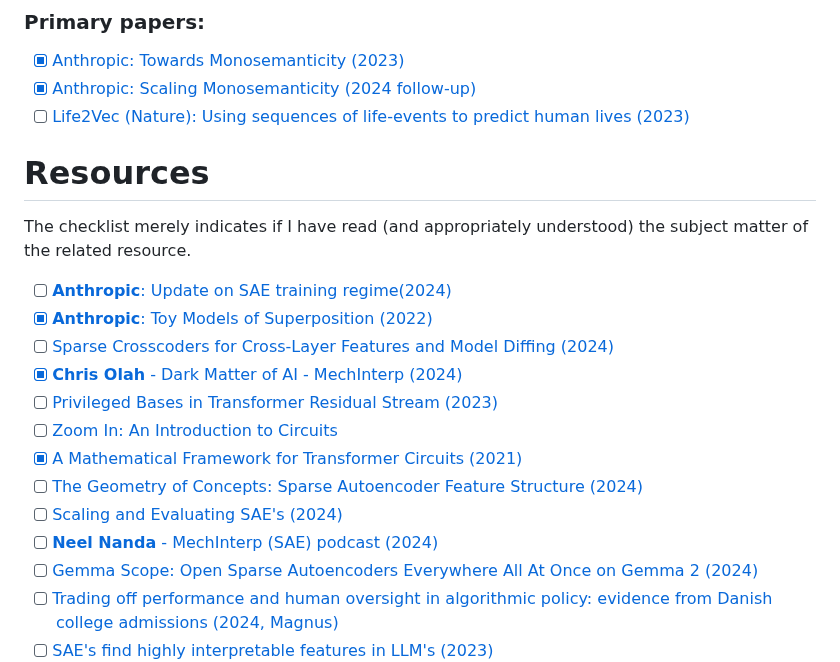
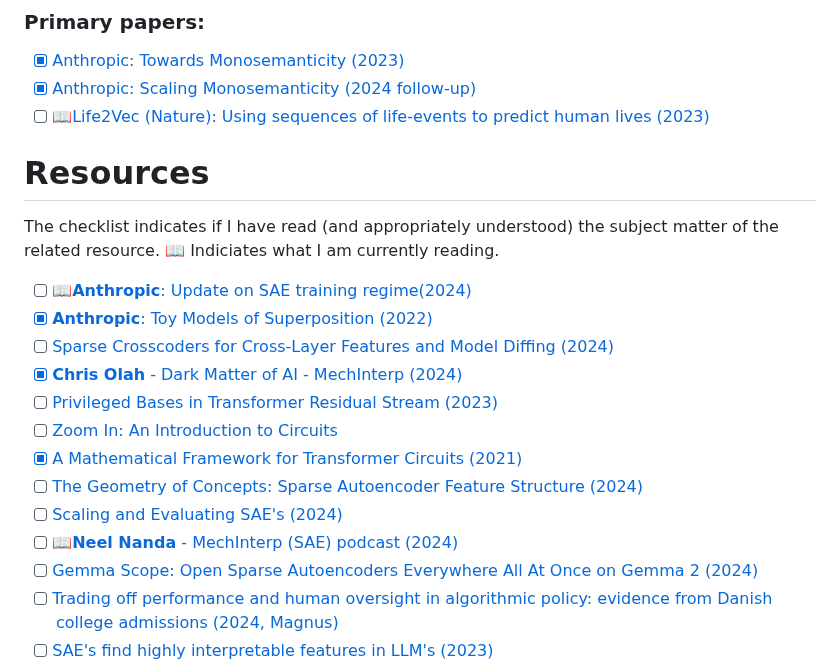
Before and after one commit to JaQtae/MechInterp-L2V, a Markdown page: README.md, the part around one of its changes. GitHub-like rendering.

```diff
--- a/README.md
+++ b/README.md
@@ -3,12 +3,13 @@ MSc. Human-Centered Artificial Intelligence, DTU Compute anno 2025. This concern
 ### Primary papers:
 - [x] [Anthropic: Towards Monosemanticity (2023)](https://transformer-circuits.pub/2023/monosemantic-features)
 - [x] [Anthropic: Scaling Monosemanticity (2024 follow-up)](https://transformer-circuits.pub/2024/scaling-monosemanticity/)
-- [ ] [Life2Vec (Nature): Using sequences of life-events to predict human lives (2023)](https://www.nature.com/articles/s43588-023-00573-5)
+- [ ] 📖[Life2Vec (Nature): Using sequences of life-events to predict human lives (2023)](https://www.nature.com/articles/s43588-023-00573-5)
 
 # Resources
-The checklist merely indicates if I have read (and appropriately understood) the subject matter of the related resource.
+The checklist indicates if I have read (and appropriately understood) the subject matter of the related resource.
+📖 Indiciates what I am currently reading.
 
-- [ ] [**Anthropic**: Update on SAE training regime(2024)](https://transformer-circuits.pub/2024/april-update/index.html#training-saes)
+- [ ] 📖[**Anthropic**: Update on SAE training regime(2024)](https://transformer-circuits.pub/2024/april-update/index.html#training-saes)
 - [x] [**Anthropic**: Toy Models of Superposition (2022)](https://transformer-circuits.pub/2022/toy_model/index.html)
 - [ ] [Sparse Crosscoders for Cross-Layer Features and Model Diffing (2024)](https://transformer-circuits.pub/2024/crosscoders/index.html)
 - [x] [**Chris Olah** - Dark Matter of AI - MechInterp (2024)](https://transformer-circuits.pub/2024/july-update/index.html#dark-matter)
@@ -17,7 +18,7 @@ The checklist merely indicates if I have read (and appropriately understood) the
 - [x] [A Mathematical Framework for Transformer Circuits (2021)](https://transformer-circuits.pub/2021/framework/index.html)
 - [ ] [The Geometry of Concepts: Sparse Autoencoder Feature Structure (2024)](https://arxiv.org/abs/2410.19750)
 - [ ] [Scaling and Evaluating SAE's (2024)](https://arxiv.org/pdf/2406.04093)
-- [ ] [**Neel Nanda** - MechInterp (SAE) podcast (2024)](https://podcasts.apple.com/dk/podcast/neel-nanda-mechanistic-interpretability-sparse-autoencoders/id1510472996?i=1000679600572)
+- [ ] 📖[**Neel Nanda** - MechInterp (SAE) podcast (2024)](https://podcasts.apple.com/dk/podcast/neel-nanda-mechanistic-interpretability-sparse-autoencoders/id1510472996?i=1000679600572)
 - [ ] [Gemma Scope: Open Sparse Autoencoders Everywhere All At Once on Gemma 2 (2024)](https://arxiv.org/abs/2408.05147)
 - [ ] [Trading off performance and human oversight in algorithmic policy: evidence from Danish college admissions (2024, Magnus)](https://arxiv.org/abs/2411.15348)
 - [ ] [SAE's find highly interpretable features in LLM's (2023)](https://arxiv.org/pdf/2309.08600)
```
Also changed, not shown: other parts of README.md (+1 -1 lines).
